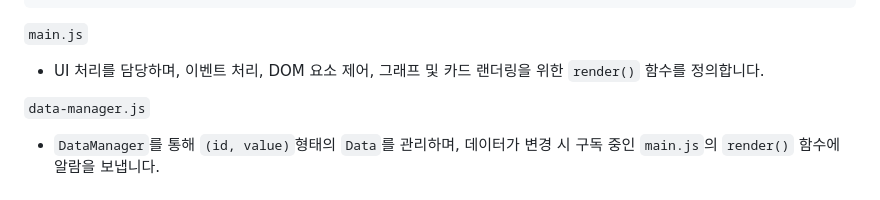
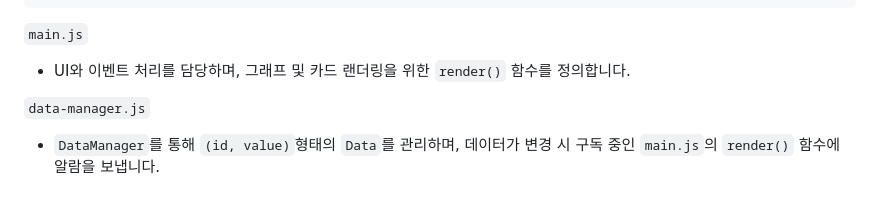
Before and after one commit to oilater/Interactive-Chart, a Markdown page: README.md, the part around the change. Rendered like a GitHub page.

```diff
--- a/README.md
+++ b/README.md
@@ -30,7 +30,7 @@ HTML5, CSS3, Javascript
 
 
 `main.js`<br>
-- UI 처리를 담당하며, 이벤트 처리, DOM 요소 제어, 그래프 및 카드 랜더링을 위한 `render()` 함수를 정의합니다.
+- UI와 이벤트 처리를 담당하며, 그래프 및 카드 랜더링을 위한 `render()` 함수를 정의합니다.
 
 
 `data-manager.js`<br>
```
